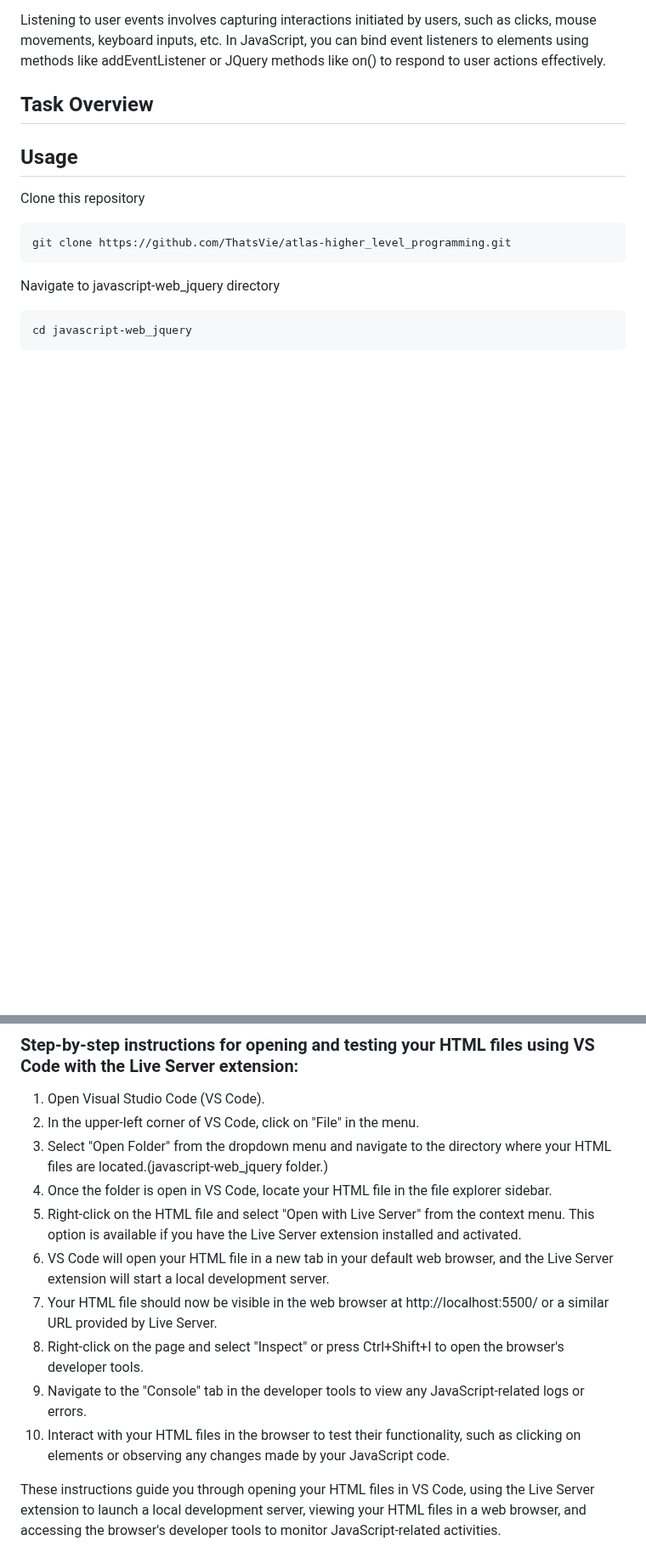
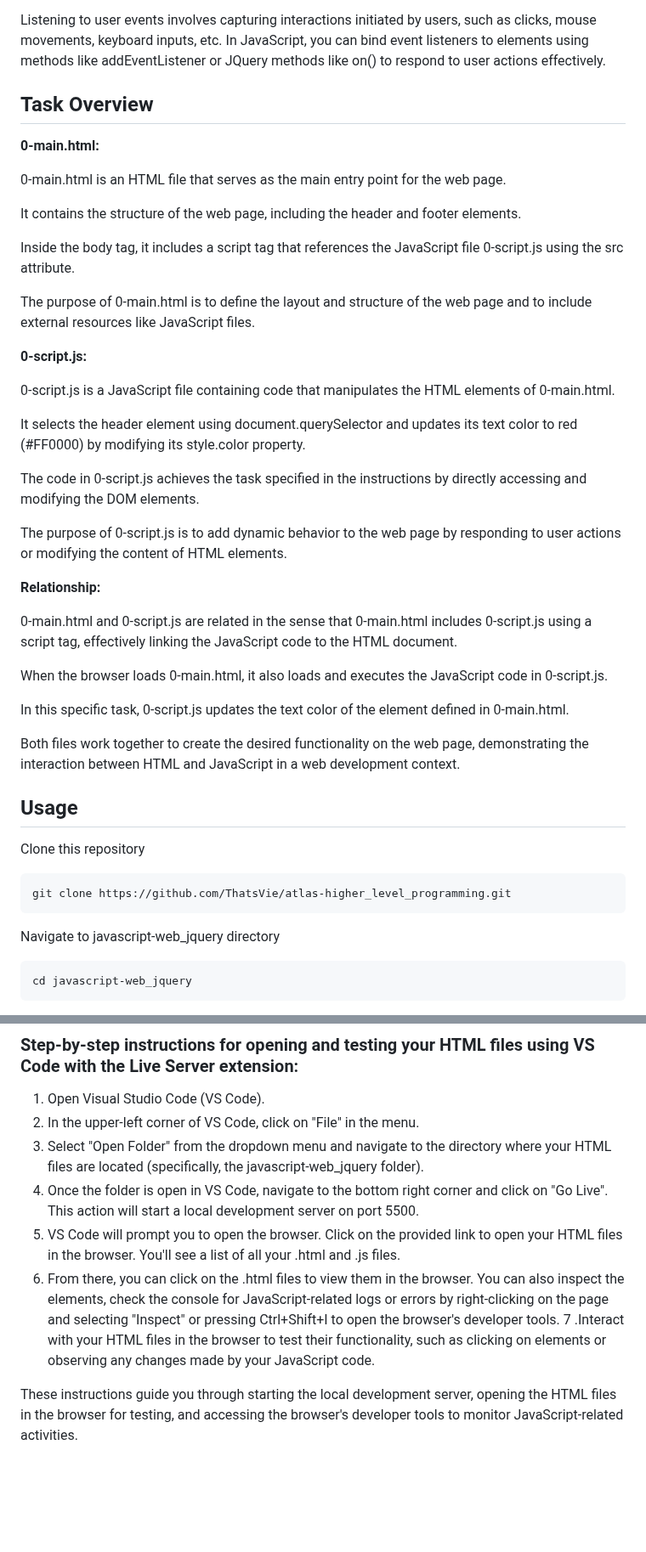
Before and after one commit to ThatsVie/atlas-higher_level_programming, a Markdown page: javascript-web_jquery/README.md, 2 parts joined by grey strips. Shown at 85% size. Drawn GitHub-style; blank space fills up the shorter version.

```diff
--- a/javascript-web_jquery/README.md
+++ b/javascript-web_jquery/README.md
@@ -52,7 +52,35 @@ Listening to user events involves capturing interactions initiated by users, suc
 
 ## Task Overview
 
+**0-main.html:**
 
+0-main.html is an HTML file that serves as the main entry point for the web page.
+
+It contains the structure of the web page, including the header and footer elements.
+
+Inside the body tag, it includes a script tag that references the JavaScript file 0-script.js using the src attribute.
+
+The purpose of 0-main.html is to define the layout and structure of the web page and to include external resources like JavaScript files.
+
+**0-script.js:**
+
+0-script.js is a JavaScript file containing code that manipulates the HTML elements of 0-main.html.
+
+It selects the header element using document.querySelector and updates its text color to red (#FF0000) by modifying its style.color property.
+
+The code in 0-script.js achieves the task specified in the instructions by directly accessing and modifying the DOM elements.
+
+The purpose of 0-script.js is to add dynamic behavior to the web page by responding to user actions or modifying the content of HTML elements.
+
+**Relationship:**
+
+0-main.html and 0-script.js are related in the sense that 0-main.html includes 0-script.js using a script tag, effectively linking the JavaScript code to the HTML document.
+
+When the browser loads 0-main.html, it also loads and executes the JavaScript code in 0-script.js.
+
+In this specific task, 0-script.js updates the text color of the <header> element defined in 0-main.html.
+
+Both files work together to create the desired functionality on the web page, demonstrating the interaction between HTML and JavaScript in a web development context.
 
 
 ## Usage
@@ -73,14 +101,11 @@ cd javascript-web_jquery
 
 1. Open Visual Studio Code (VS Code).
 2. In the upper-left corner of VS Code, click on "File" in the menu.
-3. Select "Open Folder" from the dropdown menu and navigate to the directory where your HTML files are located.(javascript-web_jquery folder.)
-4. Once the folder is open in VS Code, locate your HTML file in the file explorer sidebar.
-5. Right-click on the HTML file and select "Open with Live Server" from the context menu. This option is available if you have the Live Server extension installed and activated.
-6. VS Code will open your HTML file in a new tab in your default web browser, and the Live Server extension will start a local development server.
-7. Your HTML file should now be visible in the web browser at http://localhost:5500/ or a similar URL provided by Live Server.
-8. Right-click on the page and select "Inspect" or press Ctrl+Shift+I to open the browser's developer tools.
-9. Navigate to the "Console" tab in the developer tools to view any JavaScript-related logs or errors.
-10. Interact with your HTML files in the browser to test their functionality, such as clicking on elements or observing any changes made by your JavaScript code.
+3. Select "Open Folder" from the dropdown menu and navigate to the directory where your HTML files are located (specifically, the javascript-web_jquery folder).
+4. Once the folder is open in VS Code, navigate to the bottom right corner and click on "Go Live". This action will start a local development server on port 5500.
+5. VS Code will prompt you to open the browser. Click on the provided link to open your HTML files in the browser. You'll see a list of all your .html and .js files.
+6. From there, you can click on the .html files to view them in the browser. You can also inspect the elements, check the console for JavaScript-related logs or errors by right-clicking on the page and selecting "Inspect" or pressing Ctrl+Shift+I to open the browser's developer tools.
+7 .Interact with your HTML files in the browser to test their functionality, such as clicking on elements or observing any changes made by your JavaScript code.
 
-These instructions guide you through opening your HTML files in VS Code, using the Live Server extension to launch a local development server, viewing your HTML files in a web browser, and accessing the browser's developer tools to monitor JavaScript-related activities.
+These instructions guide you through starting the local development server, opening the HTML files in the browser for testing, and accessing the browser's developer tools to monitor JavaScript-related activities.
 
```
Also changed, not shown: other parts of javascript-web_jquery/README.md (+14 -0 lines).
